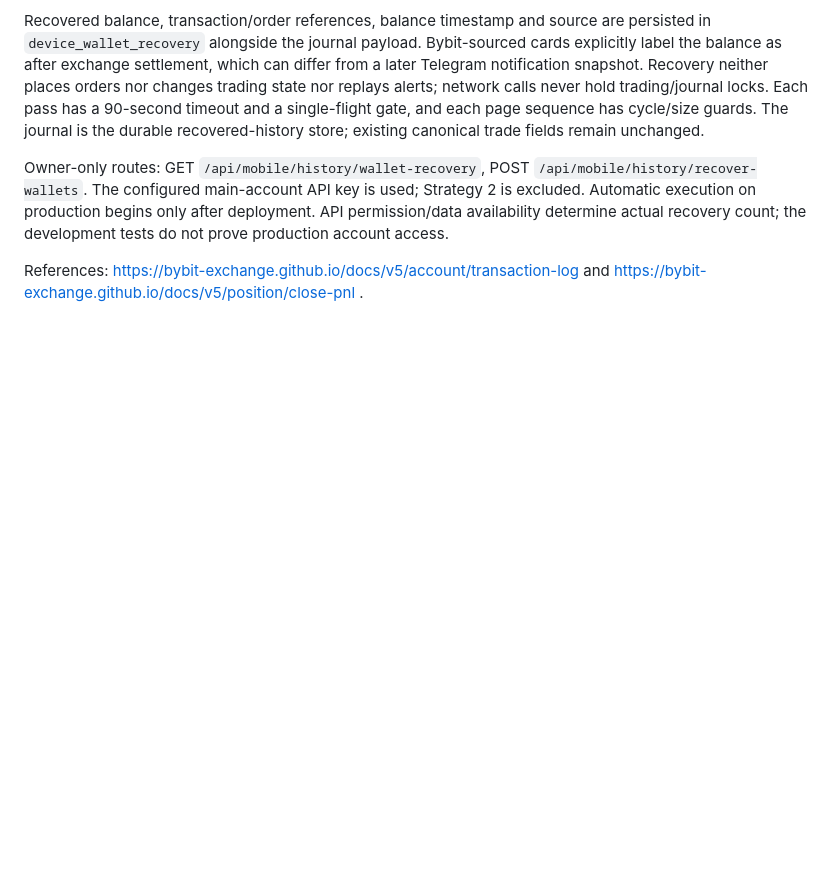
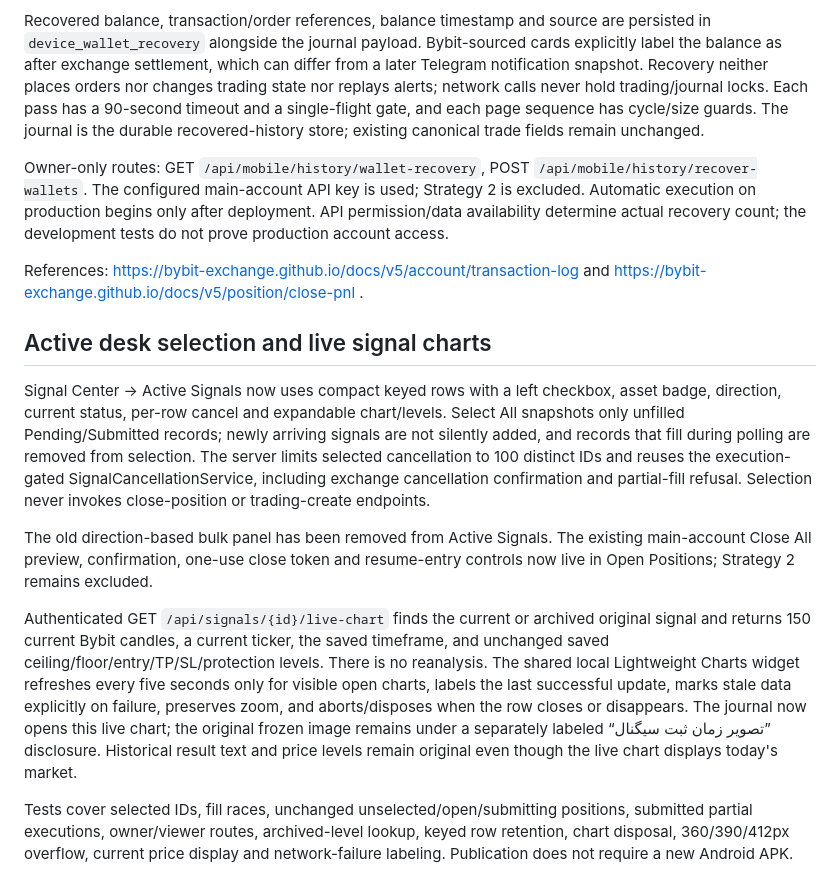
Before and after one commit to rezazarqami/Phoenix, a Markdown page: docs/in-app-review-and-alerts.md, the part around the change. Rendered like a GitHub page; blank space fills up the shorter version.

Commit message:
Redesign active signal desk with selected cancellation and live annotated charts

```diff
--- a/docs/in-app-review-and-alerts.md
+++ b/docs/in-app-review-and-alerts.md
@@ -49,3 +49,14 @@ Recovered balance, transaction/order references, balance timestamp and source ar
 Owner-only routes: GET `/api/mobile/history/wallet-recovery`, POST `/api/mobile/history/recover-wallets`. The configured main-account API key is used; Strategy 2 is excluded. Automatic execution on production begins only after deployment. API permission/data availability determine actual recovery count; the development tests do not prove production account access.
 
 References: https://bybit-exchange.github.io/docs/v5/account/transaction-log and https://bybit-exchange.github.io/docs/v5/position/close-pnl .
+
+
+## Active desk selection and live signal charts
+
+Signal Center → Active Signals now uses compact keyed rows with a left checkbox, asset badge, direction, current status, per-row cancel and expandable chart/levels. Select All snapshots only unfilled Pending/Submitted records; newly arriving signals are not silently added, and records that fill during polling are removed from selection. The server limits selected cancellation to 100 distinct IDs and reuses the execution-gated SignalCancellationService, including exchange cancellation confirmation and partial-fill refusal. Selection never invokes close-position or trading-create endpoints.
+
+The old direction-based bulk panel has been removed from Active Signals. The existing main-account Close All preview, confirmation, one-use close token and resume-entry controls now live in Open Positions; Strategy 2 remains excluded.
+
+Authenticated GET `/api/signals/{id}/live-chart` finds the current or archived original signal and returns 150 current Bybit candles, a current ticker, the saved timeframe, and unchanged saved ceiling/floor/entry/TP/SL/protection levels. There is no reanalysis. The shared local Lightweight Charts widget refreshes every five seconds only for visible open charts, labels the last successful update, marks stale data explicitly on failure, preserves zoom, and aborts/disposes when the row closes or disappears. The journal now opens this live chart; the original frozen image remains under a separately labeled “تصویر زمان ثبت سیگنال” disclosure. Historical result text and price levels remain original even though the live chart displays today's market.
+
+Tests cover selected IDs, fill races, unchanged unselected/open/submitting positions, submitted partial executions, owner/viewer routes, archived-level lookup, keyed row retention, chart disposal, 360/390/412px overflow, current price display and network-failure labeling. Publication does not require a new Android APK.
```
